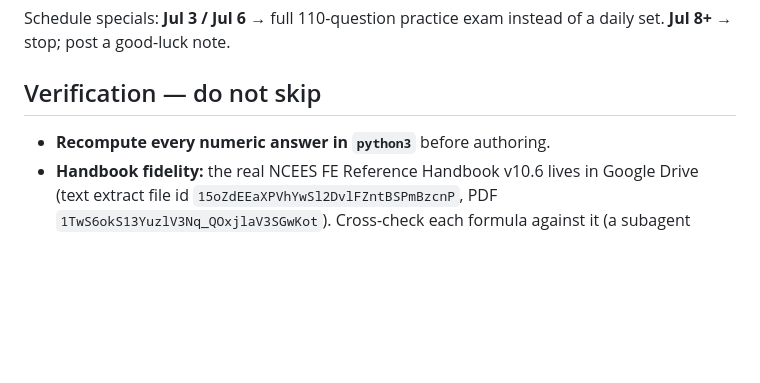
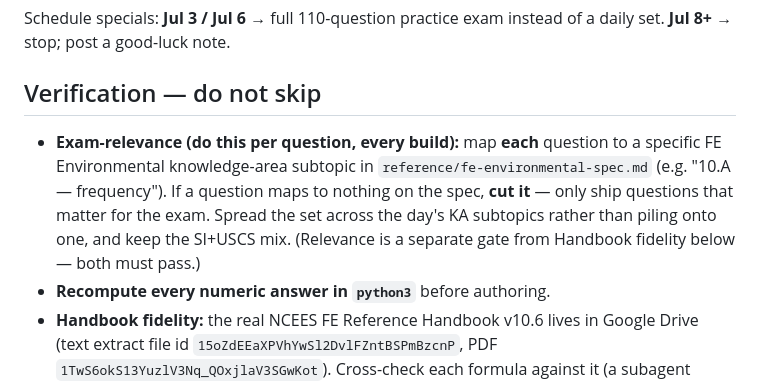
Before and after one commit to yitzybitzyspider/PEFEPrep, a Markdown page: CLAUDE.md, the part around the change. Drawn GitHub-style; blank space fills up the shorter version.

```diff
--- a/CLAUDE.md
+++ b/CLAUDE.md
@@ -31,6 +31,11 @@ Schedule specials: **Jul 3 / Jul 6** → full 110-question practice exam instead
 **Jul 8+** → stop; post a good-luck note.
 
 ## Verification — do not skip
+- **Exam-relevance (do this per question, every build):** map **each** question to a specific
+  FE Environmental knowledge-area subtopic in `reference/fe-environmental-spec.md` (e.g. "10.A —
+  frequency"). If a question maps to nothing on the spec, **cut it** — only ship questions that
+  matter for the exam. Spread the set across the day's KA subtopics rather than piling onto one,
+  and keep the SI+USCS mix. (Relevance is a separate gate from Handbook fidelity below — both must pass.)
 - **Recompute every numeric answer in `python3`** before authoring.
 - **Handbook fidelity:** the real NCEES FE Reference Handbook v10.6 lives in Google Drive
   (text extract file id `15oZdEEaXPVhYwSl2DvlFZntBSPmBzcnP`, PDF `1TwS6okS13YuzlV3Nq_QOxjlaV3SGwKot`).
```
Also changed, not shown: reference/fe-environmental-spec.md (added, +58 -0 lines).
